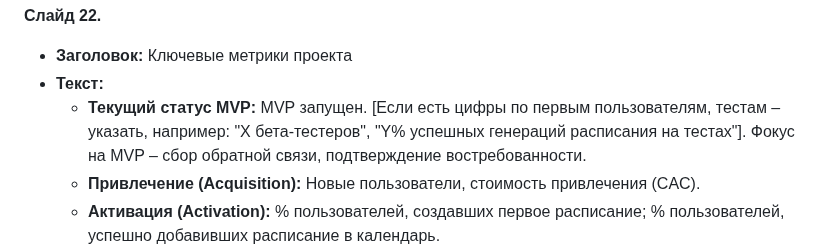
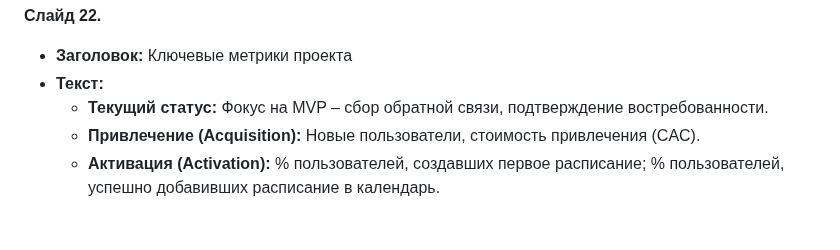
Before and after one commit to itssemen/ai_time_wizard, a Markdown page: management/text_for_presentation.md, the part around the change. Drawn GitHub-style; blank space fills up the shorter version.

```diff
--- a/management/text_for_presentation.md
+++ b/management/text_for_presentation.md
@@ -270,7 +270,7 @@
 
 *   **Заголовок:** Ключевые метрики проекта
 *   **Текст:**
-    *   **Текущий статус MVP:** MVP запущен. [Если есть цифры по первым пользователям, тестам – указать, например: "X бета-тестеров", "Y% успешных генераций расписания на тестах"]. Фокус на MVP – сбор обратной связи, подтверждение востребованности.
+    *   **Текущий статус:** Фокус на MVP – сбор обратной связи, подтверждение востребованности.
     *   **Привлечение (Acquisition):** Новые пользователи, стоимость привлечения (CAC).
     *   **Активация (Activation):** % пользователей, создавших первое расписание; % пользователей, успешно добавивших расписание в календарь.
     *   **Удержание (Retention):** Retention Rate (Day 1, 7, 30), Churn Rate.
```
